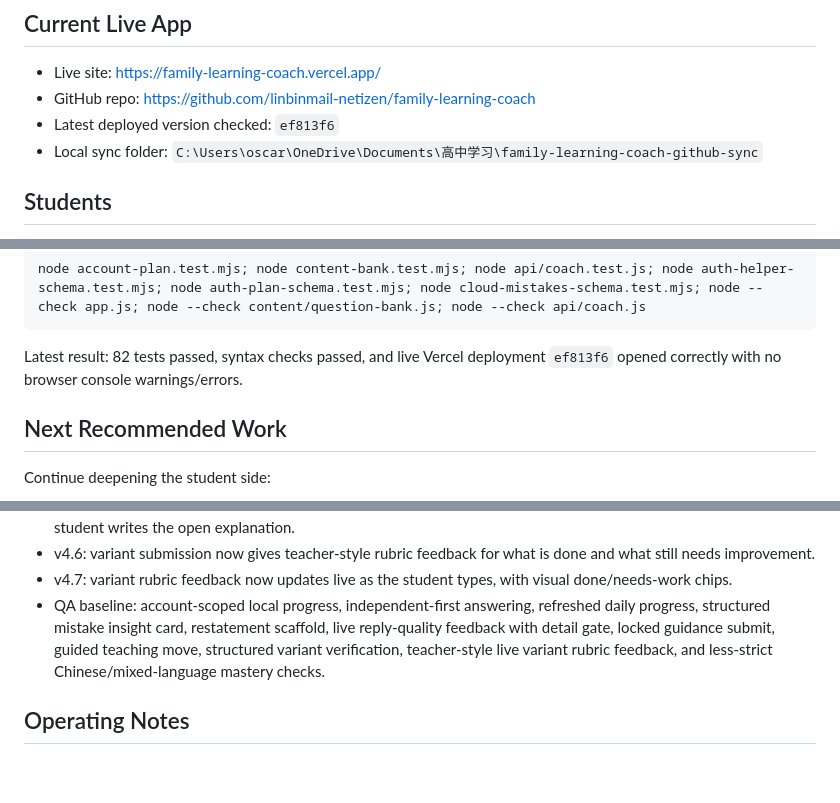
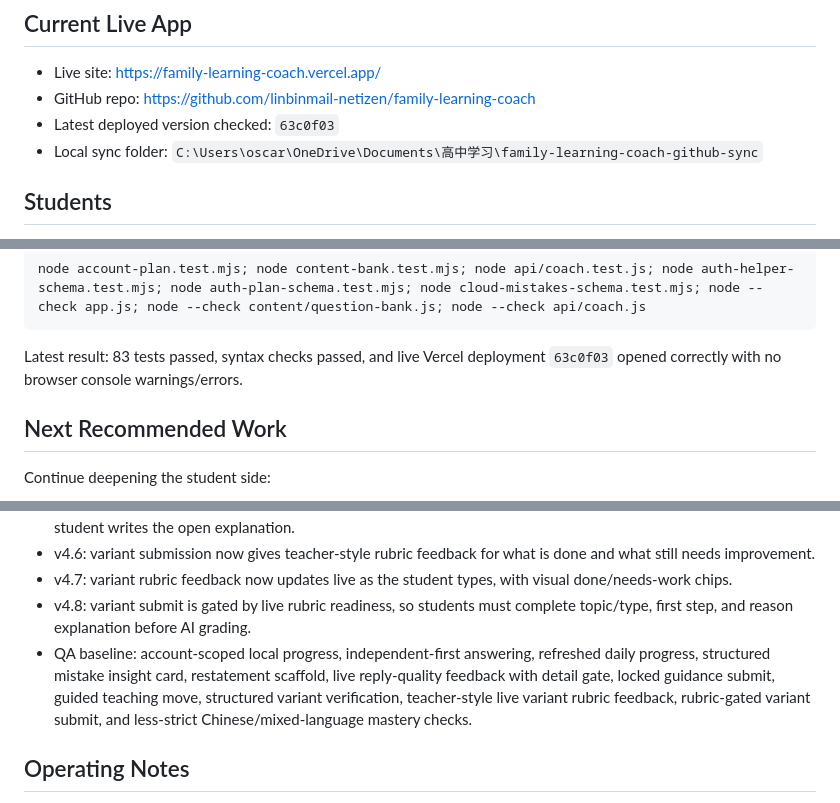
Before and after one commit to linbinmail-netizen/family-learning-coach, a Markdown page: PROJECT_CONTEXT.md, 3 parts joined by grey strips. Rendered like a GitHub page; blank space fills up the shorter version.

Commit message:
Update context for variant submit gate

````diff
--- a/PROJECT_CONTEXT.md
+++ b/PROJECT_CONTEXT.md
@@ -6,7 +6,7 @@ Last updated: 2026-05-26
 
 - Live site: https://family-learning-coach.vercel.app/
 - GitHub repo: https://github.com/linbinmail-netizen/family-learning-coach
-- Latest deployed version checked: `ef813f6`
+- Latest deployed version checked: `63c0f03`
 - Local sync folder: `C:\Users\oscar\OneDrive\Documents\高中学习\family-learning-coach-github-sync`
 
 ## Students
@@ -76,7 +77,7 @@ Latest fuller local verification command:
 node account-plan.test.mjs; node content-bank.test.mjs; node api/coach.test.js; node auth-helper-schema.test.mjs; node auth-plan-schema.test.mjs; node cloud-mistakes-schema.test.mjs; node --check app.js; node --check content/question-bank.js; node --check api/coach.js
 ```
 
-Latest result: 82 tests passed, syntax checks passed, and live Vercel deployment `ef813f6` opened correctly with no browser console warnings/errors.
+Latest result: 83 tests passed, syntax checks passed, and live Vercel deployment `63c0f03` opened correctly with no browser console warnings/errors.
 
 ## Next Recommended Work
 
@@ -103,7 +104,8 @@ Student-side v4.1 is the current usable baseline:
 - v4.5: variant verification now shows a mission, three-step method checklist, and self-check prompt before the student writes the open explanation.
 - v4.6: variant submission now gives teacher-style rubric feedback for what is done and what still needs improvement.
 - v4.7: variant rubric feedback now updates live as the student types, with visual done/needs-work chips.
-- QA baseline: account-scoped local progress, independent-first answering, refreshed daily progress, structured mistake insight card, restatement scaffold, live reply-quality feedback with detail gate, locked guidance submit, guided teaching move, structured variant verification, teacher-style live variant rubric feedback, and less-strict Chinese/mixed-language mastery checks.
+- v4.8: variant submit is gated by live rubric readiness, so students must complete topic/type, first step, and reason explanation before AI grading.
+- QA baseline: account-scoped local progress, independent-first answering, refreshed daily progress, structured mistake insight card, restatement scaffold, live reply-quality feedback with detail gate, locked guidance submit, guided teaching move, structured variant verification, teacher-style live variant rubric feedback, rubric-gated variant submit, and less-strict Chinese/mixed-language mastery checks.
 
 ## Operating Notes
 
````
Also changed, not shown: other parts of PROJECT_CONTEXT.md (+1 -0 lines).
